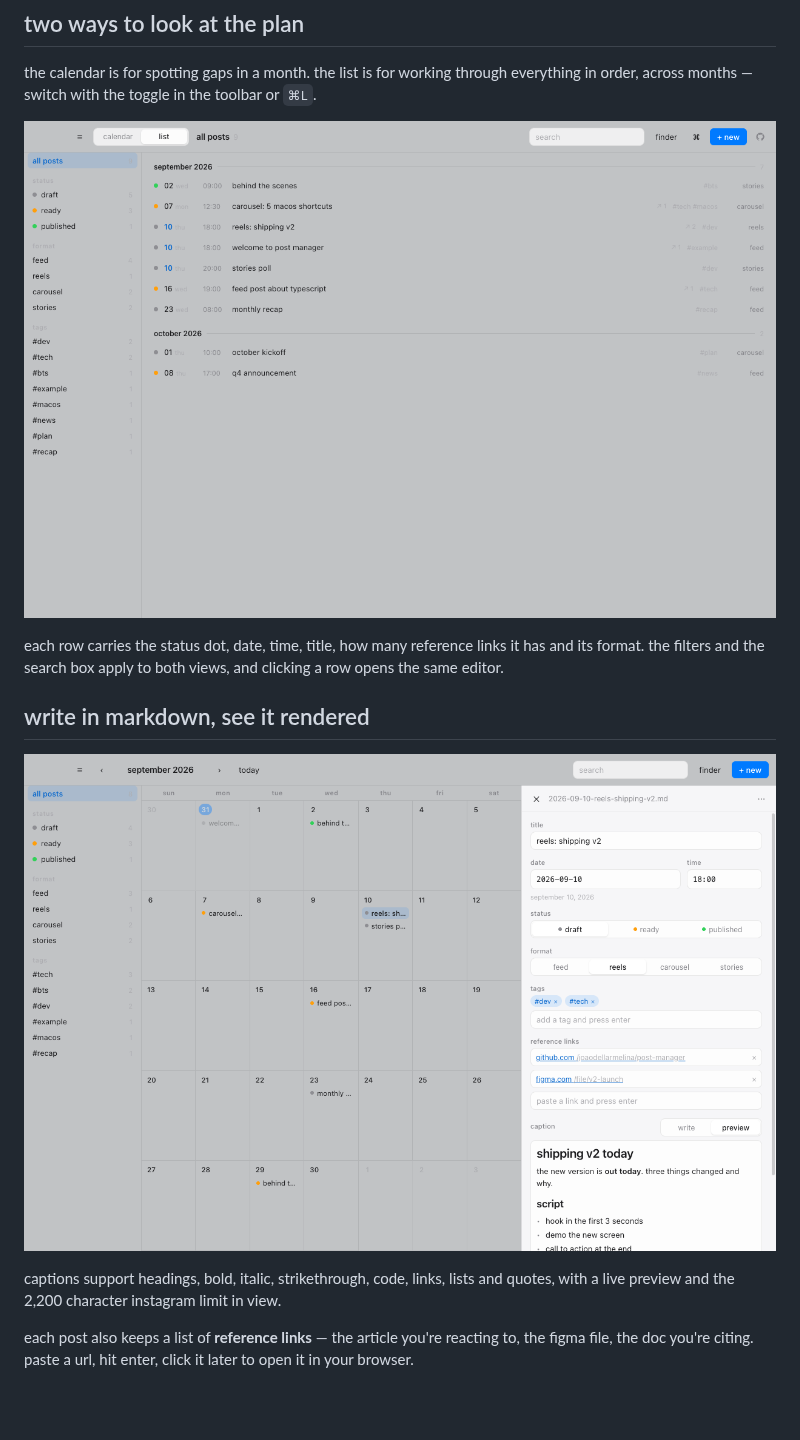
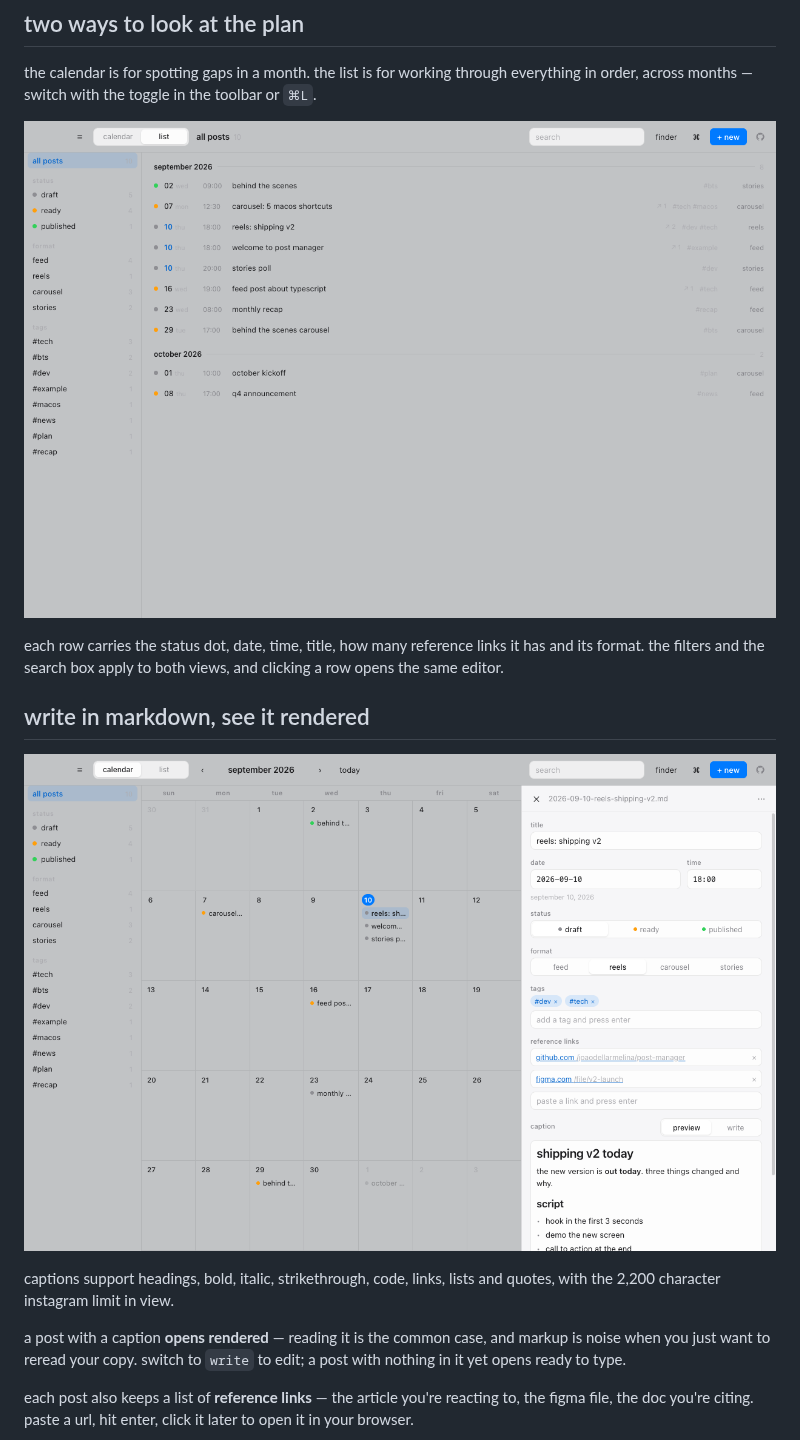
Before and after one commit to joaodellarmelina/post-manager, a Markdown page: README.md, the part around the change. Drawn GitHub-style; pictures changed too: docs/calendar-light.png, docs/list.png, docs/preview.png; blank space fills up the shorter version.

Commit message:
docs: refresh the readme for the list view and rendered captions
The calendar and preview screenshots predated the view switch, so the toolbar
in them no longer matched the app. Regenerates every shot from one seeded vault
and documents that a caption now opens rendered rather than as markup.

```diff
--- a/README.md
+++ b/README.md
@@ -67,7 +67,11 @@ clicking a row opens the same editor.
 </p>
 
 captions support headings, bold, italic, strikethrough, code, links, lists and
-quotes, with a live preview and the 2,200 character instagram limit in view.
+quotes, with the 2,200 character instagram limit in view.
+
+a post with a caption **opens rendered** — reading it is the common case, and
+markup is noise when you just want to reread your copy. switch to `write` to
+edit; a post with nothing in it yet opens ready to type.
 
 each post also keeps a list of **reference links** — the article you're reacting
 to, the figma file, the doc you're citing. paste a url, hit enter, click it later
```
Also changed, not shown: docs/calendar-dark.png, docs/editor.png, docs/shortcuts.png.
